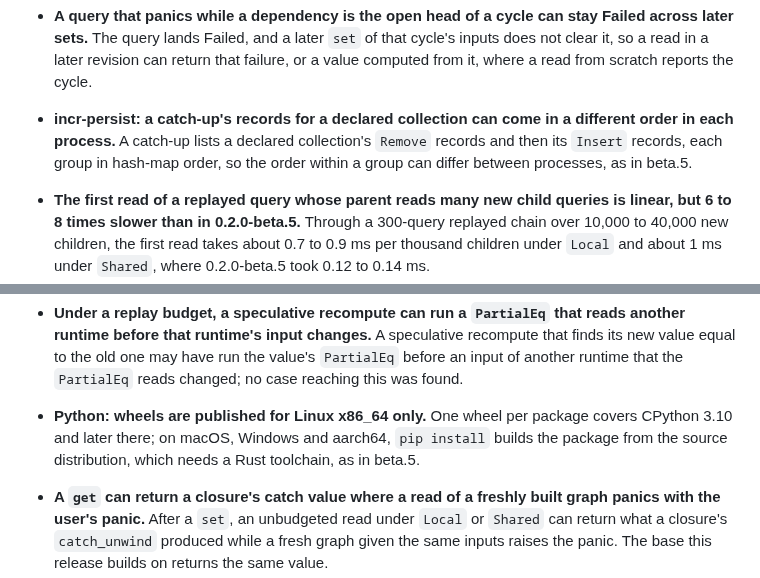
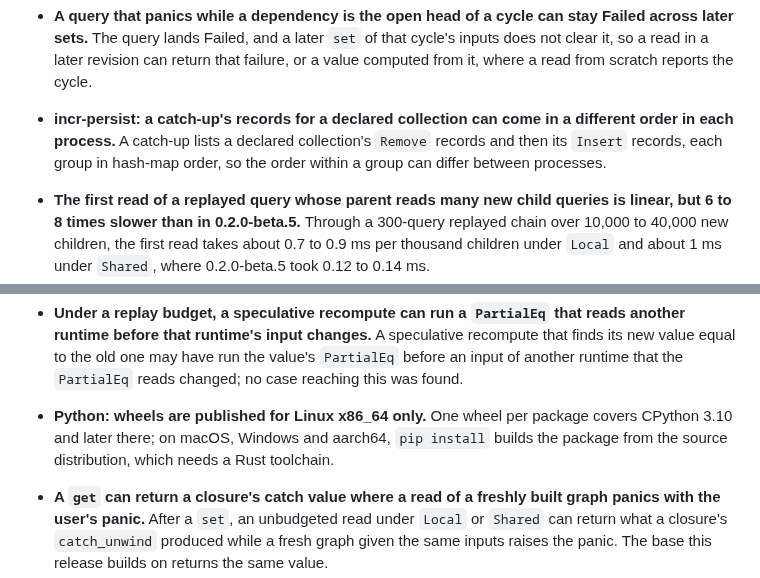
Before and after one commit to Anyesh/incr, a Markdown page: CHANGELOG.md, 2 parts joined by grey strips. Drawn GitHub-style.

```diff
--- a/CHANGELOG.md
+++ b/CHANGELOG.md
@@ -124,13 +124,13 @@ All notable changes to this project are documented here. Format roughly follows
 - **Under `Shared` with a frame or byte budget, another thread's read can compute a retried read's nodes first and return a value no serial order gives.** When a read discards a doomed frame and retries, a read on another thread that starts after the retry began can compute the discarded frame's nodes before the retry reaches them, and return a value that no order of the two reads gives. It is rare, about 1 in 750 runs of the case found, at a 16 KiB byte budget. A later release makes the retry wait for such reads before it reads again. <!-- seed 0x94e9 (worker-2, integrator ruling): two threads, about 1 in 750 runs, all in 16 KiB byte-budget cells (None/16384, once Some(3)/16384); main b9f0d0bf gives the same wrong value every run at a 1-frame budget; beta.5 tag not measured -->
 - **A read over nodes an earlier read left Failed after catching a cycle can report a different cycle than a fresh read.** On a single thread with no budget, under `Local` and `Shared` alike, such a read can report a cycle whose members differ from what a read from scratch gives, which may be another cycle, a panic or a value. <!-- integrator ruling, beta.7, wrong on both engines: main b9f0d0bf reports failed on these reads, beta.5 tag not measured; 0x2723 op5, 0x2b24 op9, 0x4654 ops 4 and 7, table .claude/tracks/T10-new-since-main/split-562ebeed-trial27.md, rows T10-split-0x2723-op5, -0x2b24-op9, -0x4654-op4, -0x4654-op7 -->
 - **A query that panics while a dependency is the open head of a cycle can stay Failed across later sets.** The query lands Failed, and a later `set` of that cycle's inputs does not clear it, so a read in a later revision can return that failure, or a value computed from it, where a read from scratch reports the cycle. <!-- integrator ruling on row T10-c224-264a-op17, seed 0x264a, fix planned for beta.7; main b9f0d0bf shares the stale state, beta.5 tag not measured -->
-- **incr-persist: a catch-up's records for a declared collection can come in a different order in each process.** A catch-up lists a declared collection's `Remove` records and then its `Insert` records, each group in hash-map order, so the order within a group can differ between processes, as in beta.5. <!-- B7-persist-converge-record-order -->
+- **incr-persist: a catch-up's records for a declared collection can come in a different order in each process.** A catch-up lists a declared collection's `Remove` records and then its `Insert` records, each group in hash-map order, so the order within a group can differ between processes. <!-- B7-persist-converge-record-order -->
 - **The first read of a replayed query whose parent reads many new child queries is linear, but 6 to 8 times slower than in 0.2.0-beta.5.** Through a 300-query replayed chain over 10,000 to 40,000 new children, the first read takes about 0.7 to 0.9 ms per thousand children under `Local` and about 1 ms under `Shared`, where 0.2.0-beta.5 took 0.12 to 0.14 ms. <!-- T10-fanout-constant-beta7 (worker-7, integrator ruling): fan_probe.rs, release, gh-cmd 804732c6; Local 8.9/14.2/27.7 ms, Shared 10.2/19.2/38.2 ms at 10k/20k/40k vs beta.5 tag 1.4/2.4/4.8 ms; linear after w/T10-fanout-reads-of-reading -->
 - **Under `Shared` with a frame budget, a query rerun speculatively after a budget doom pays about 3 µs for each Clean read of another runtime's query.** On the base this release builds on such a read took under 0.25 µs, and the cost does not depend on the other runtime's size; unbudgeted runtimes and `Local` are unaffected. <!-- T10-spec-foreign-read-cost (worker-11, integrator ruling beta.7): final-train/checked-reads-ready-scale.md, 4000 reads under a busy writer, 12-13 ms on the trial for n=1000 to 64000, 0 ms on main b9f0d0bf; beta.5 tag not measured -->
 - **After earlier reads, a read can return what a fresh read of that query alone returns where running the same earlier reads in order on a fresh graph returns something else.** The result can depend on which earlier reads ran and in what order, and the live read does not always follow that history. <!-- worker-6, integrator ruling beta.7 (live differs from the entry-order history read on main too); unbounded Shared, identical full text on main b9f0d0bf and c87e7bd4b (w6_history_dump, kit harness; main gh-cmd 1e81cd9e-45153f, c87 gh-cmd 11776de2-cc7fc7): 0x5e96 op 11 Get(8) live Value(7783), fresh Value(7783), history Panic(failed); 0x6d05 op 2 Get(6) live Value(4), fresh Value(4), history Value(7777). Live and from-scratch reads ran under Shared only; Local not checked. Main also differs from history at 0x46cb op 12 (live Cycle([2, 3, 4, 17, 18, 19]), history Value(19)) and 0x5e96 op 12 (live Panic(boom 0:6), history Panic(failed)); c87 matches history at both, so the trial only improves on main there -->
 - **A query that returns a `NodeTable` handle from a `get_or_insert_*` hit without reading it keeps that handle after the table moves the key.** Without reading the node, the query records no dependency on the table, so its memo keeps the old handle after the table moves the key, whether or not a replay budget is set; read the node through the handle with `rt.get` to depend on it. <!-- T10-table-get-or-insert-hit-lookup (worker-14, integrator ruling beta.7) -->
 - **Under a replay budget, a speculative recompute can run a `PartialEq` that reads another runtime before that runtime's input changes.** A speculative recompute that finds its new value equal to the old one may have run the value's `PartialEq` before an input of another runtime that the `PartialEq` reads changed; no case reaching this was found. <!-- T10-speculative-stash-eq-foreign-read (worker-14, integrator ruling beta.7) -->
-- **Python: wheels are published for Linux x86_64 only.** One wheel per package covers CPython 3.10 and later there; on macOS, Windows and aarch64, `pip install` builds the package from the source distribution, which needs a Rust toolchain, as in beta.5. <!-- T-wheel-platforms -->
+- **Python: wheels are published for Linux x86_64 only.** One wheel per package covers CPython 3.10 and later there; on macOS, Windows and aarch64, `pip install` builds the package from the source distribution, which needs a Rust toolchain. <!-- T-wheel-platforms -->
 
 - **A `get` can return a closure's catch value where a read of a freshly built graph panics with the user's panic.** After a `set`, an unbudgeted read under `Local` or `Shared` can return what a closure's `catch_unwind` produced while a fresh graph given the same inputs raises the panic. The base this release builds on returns the same value. <!-- T10-ub-66a-op2-wrong-value (worker-13 oracle sweep, beta.7): seed 0x66a op 2 Get(9), unbounded Local and Shared, live Value(9999), from scratch Panic("boom 0:0"), main b9f0d0bf Value(9999) -->
 - **With two runtimes under `Shared` and a frame budget of 1, a replayed read can return a value the unbounded run does not give.** The base this release builds on returns the same wrong value at the same operation. <!-- B7-cross1 later-op rows (worker-1, settled beta.7 27 Oct): cross1 Some(1)/0 0x1257 op 10, 0x58d8 op 6, 0x688c op 7 (its byte window moves between builds), 0x76ae op 8; main b9f0d0bf wrong at each with the same text in every trial cell (gh-cmd 5df0d55e-999e2a, a8dec4ec-999e2a) -->
```
Also changed, not shown: other parts of CHANGELOG.md (+7 -7 lines).
